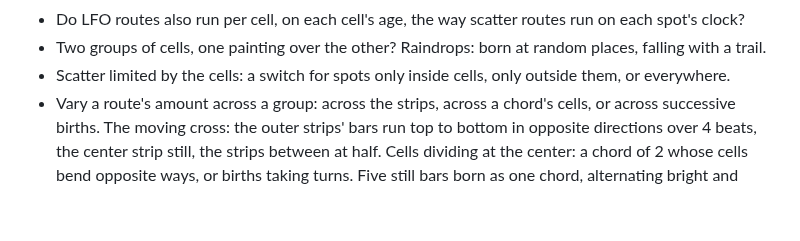
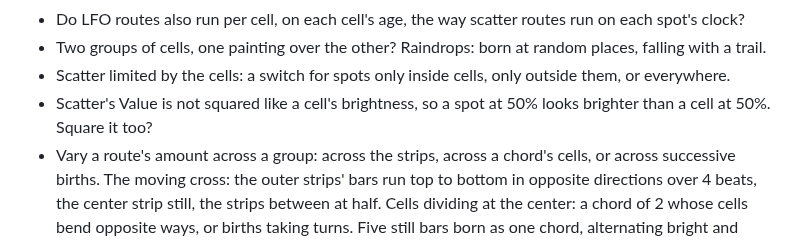
Before and after one commit to knorrli/Aurora, a Markdown page: TODO.md, the part around the change. GitHub-like rendering; blank space fills up the shorter version.

Commit message:
List squaring Scatter's Value like a cell's brightness as open
Co-Authored-By: Claude Opus 5.5 <noreply@anthropic.com>

```diff
--- a/TODO.md
+++ b/TODO.md
@@ -89,6 +89,7 @@ Seen only in the preview so far. One look each, driven from the editor.
 - Do LFO routes also run per cell, on each cell's age, the way scatter routes run on each spot's clock?
 - Two groups of cells, one painting over the other? Raindrops: born at random places, falling with a trail.
 - Scatter limited by the cells: a switch for spots only inside cells, only outside them, or everywhere.
+- Scatter's Value is not squared like a cell's brightness, so a spot at 50% looks brighter than a cell at 50%. Square it too?
 - Vary a route's amount across a group: across the strips, across a chord's cells, or across successive births. The moving cross: the outer strips' bars run top to bottom in opposite directions over 4 beats, the center strip still, the strips between at half. Cells dividing at the center: a chord of 2 whose cells bend opposite ways, or births taking turns. Five still bars born as one chord, alternating bright and faint.
 - Should Fan reach births and envelopes? Today a cell is born on every strip at the same moment and its envelope runs in step; Fan moves only where it sits, how fast it goes and when its LFO hits. Fanned births would ripple across the wall.
 - Can a oneshot play one cell?
```
